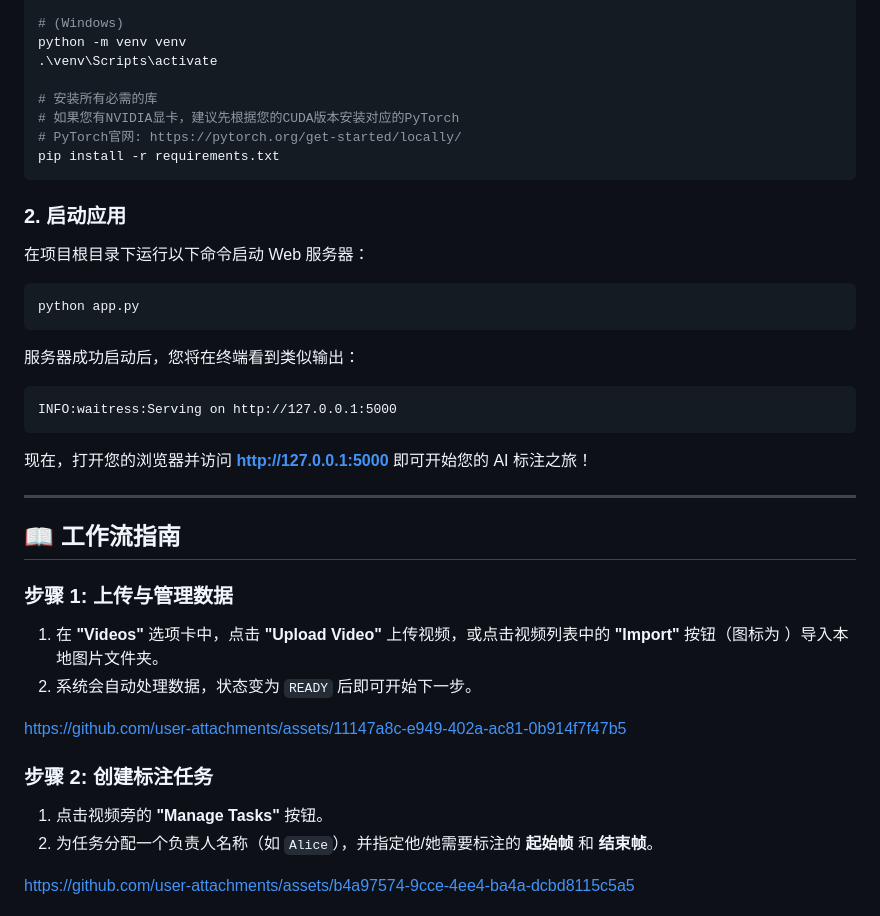
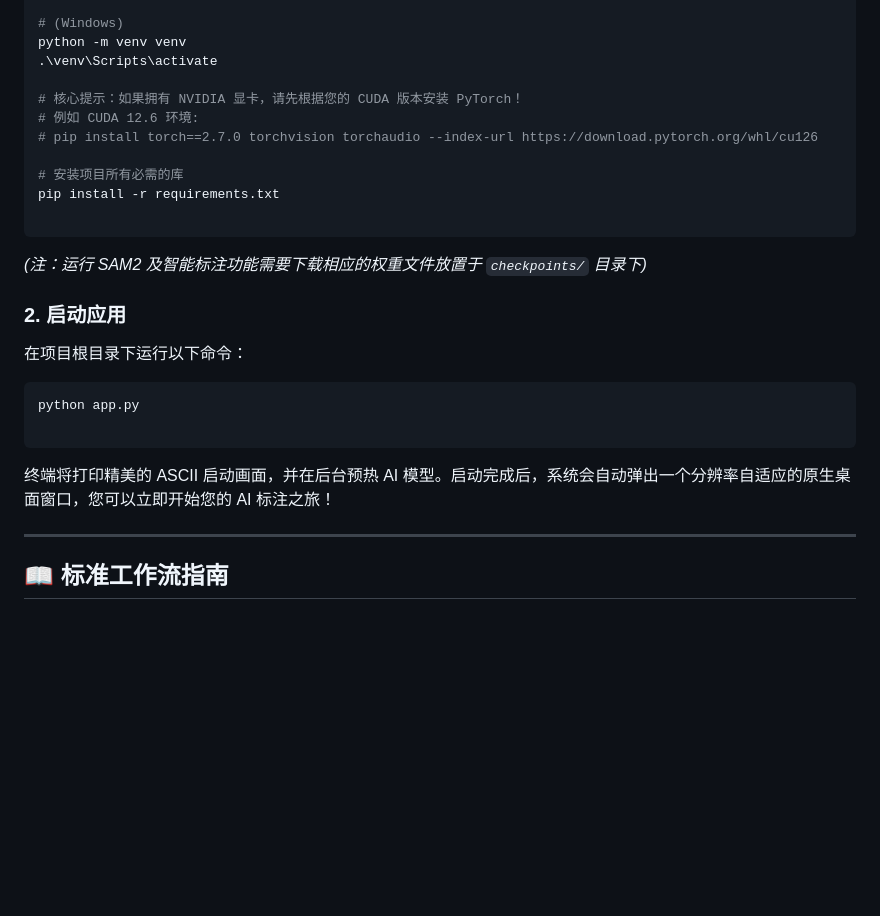
Before and after one commit to BlueDarkUP/Zero2YoloYard, a Markdown page: README.md, the part around one of its changes. GitHub-like rendering; blank space fills up the shorter version.

````diff
--- a/README.md
+++ b/README.md
@@ -71,42 +75,29 @@ source venv/bin/activate
 python -m venv venv
 .\venv\Scripts\activate
 
-# 安装所有必需的库
-# 如果您有NVIDIA显卡，建议先根据您的CUDA版本安装对应的PyTorch
-# PyTorch官网: https://pytorch.org/get-started/locally/
+# 核心提示：如果拥有 NVIDIA 显卡，请先根据您的 CUDA 版本安装 PyTorch！
+# 例如 CUDA 12.6 环境:
+# pip install torch==2.7.0 torchvision torchaudio --index-url https://download.pytorch.org/whl/cu126
+
+# 安装项目所有必需的库
 pip install -r requirements.txt
+
 ```
+
+*(注：运行 SAM2 及智能标注功能需要下载相应的权重文件放置于 `checkpoints/` 目录下)*
 
 ### 2. 启动应用
 
-在项目根目录下运行以下命令启动 Web 服务器：
+在项目根目录下运行以下命令：
 
 ```bash
 python app.py
+
 ```
 
-服务器成功启动后，您将在终端看到类似输出：
-```
-INFO:waitress:Serving on http://127.0.0.1:5000
-```
-
-现在，打开您的浏览器并访问 **[http://127.0.0.1:5000](http://127.0.0.1:5000)** 即可开始您的 AI 标注之旅！
+终端将打印精美的 ASCII 启动画面，并在后台预热 AI 模型。启动完成后，系统会自动弹出一个分辨率自适应的原生桌面窗口，您可以立即开始您的 AI 标注之旅！
 
 ---
 
-## 📖 工作流指南
+## 📖 标准工作流指南
 
-### 步骤 1: 上传与管理数据
-
-1.  在 **"Videos"** 选项卡中，点击 **"Upload Video"** 上传视频，或点击视频列表中的 **"Import"** 按钮（图标为 <i class="bi bi-images"></i>）导入本地图片文件夹。
-2.  系统会自动处理数据，状态变为 `READY` 后即可开始下一步。
-
-https://github.com/user-attachments/assets/11147a8c-e949-402a-ac81-0b914f7f47b5
-
-### 步骤 2: 创建标注任务
-
-1.  点击视频旁的 **"Manage Tasks"** <i class="bi bi-card-checklist"></i> 按钮。
-2.  为任务分配一个负责人名称（如 `Alice`），并指定他/她需要标注的 **起始帧** 和 **结束帧**。
-
-https://github.com/user-attachments/assets/b4a97574-9cce-4ee4-ba4a-dcbd8115c5a5
-
````
Also changed, not shown: other parts of README.md (+63 -96 lines).
